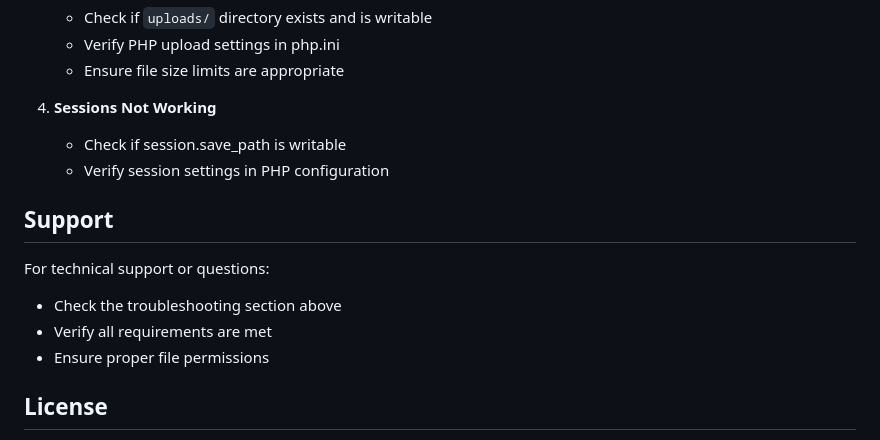
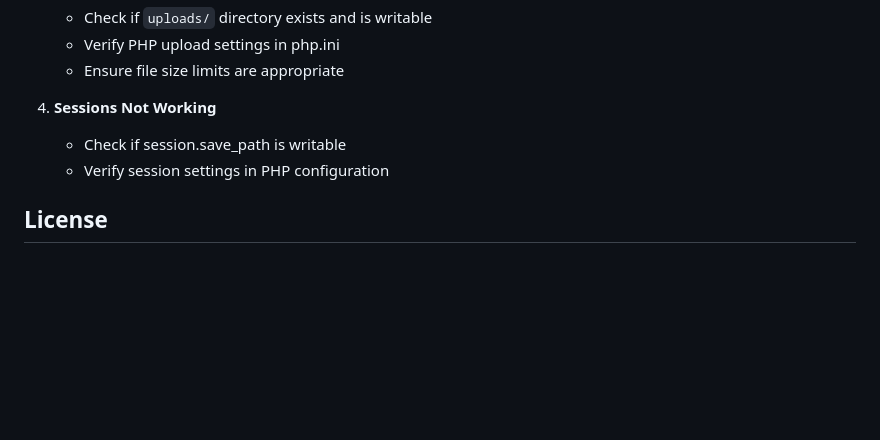
Before and after one commit to Afsheen-Aziz/Student-Management-System-PHP, a Markdown page: README.md, the part around one of its changes. Rendered like a GitHub page; blank space fills up the shorter version.

```diff
--- a/README.md
+++ b/README.md
@@ -167,13 +128,6 @@ Update CSS variables in any PHP file's `<style>` section:
    - Check if session.save_path is writable
    - Verify session settings in PHP configuration
 
-## Support
-
-For technical support or questions:
-- Check the troubleshooting section above
-- Verify all requirements are met
-- Ensure proper file permissions
-
 ## License
 
 This project is developed for educational purposes. Feel free to use and modify for learning and non-commercial purposes.
```
Also changed, not shown: other parts of README.md (+0 -39 lines).
